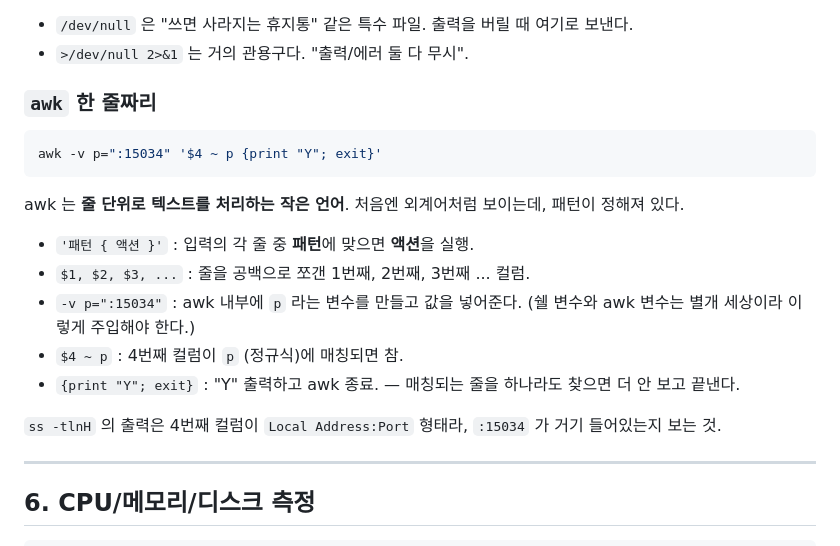
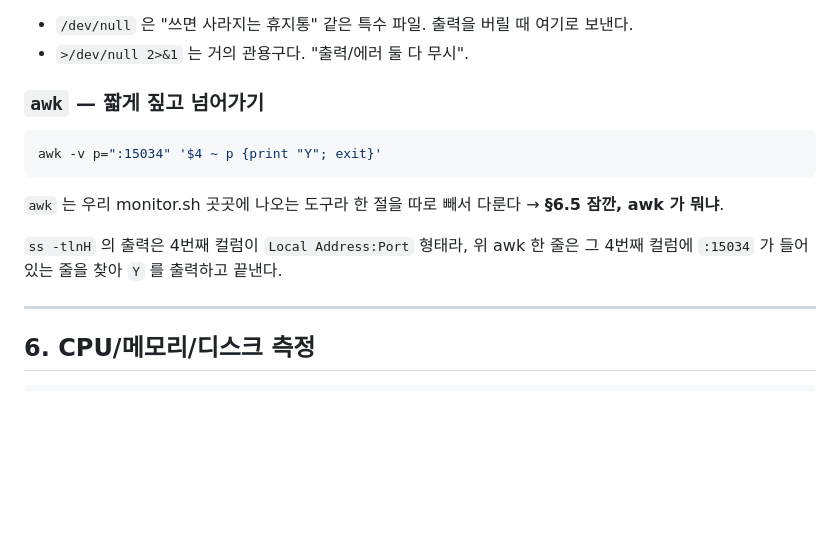
Before and after one commit to JungSaeYoung/codyssey_B1-1, a Markdown page: 스크립트_설명.md, the part around one of its changes. Rendered like a GitHub page; blank space fills up the shorter version.

Commit message:
docs: 스크립트 설명 수정

````diff
--- a/스크립트_설명.md
+++ b/스크립트_설명.md
@@ -178,21 +178,15 @@ fi
 - `/dev/null` 은 "쓰면 사라지는 휴지통" 같은 특수 파일. 출력을 버릴 때 여기로 보낸다.
 - `>/dev/null 2>&1` 는 거의 관용구다. "출력/에러 둘 다 무시".
 
-### `awk` 한 줄짜리
+### `awk` — 짧게 짚고 넘어가기
 
 ```bash
 awk -v p=":15034" '$4 ~ p {print "Y"; exit}'
 ```
 
-awk 는 **줄 단위로 텍스트를 처리하는 작은 언어**. 처음엔 외계어처럼 보이는데, 패턴이 정해져 있다.
+`awk` 는 우리 monitor.sh 곳곳에 나오는 도구라 한 절을 따로 빼서 다룬다 → **§6.5 잠깐, awk 가 뭐냐**.
 
-- `'패턴 { 액션 }'` : 입력의 각 줄 중 **패턴**에 맞으면 **액션**을 실행.
-- `$1, $2, $3, ...` : 줄을 공백으로 쪼갠 1번째, 2번째, 3번째 ... 컬럼.
-- `-v p=":15034"` : awk 내부에 `p` 라는 변수를 만들고 값을 넣어준다. (쉘 변수와 awk 변수는 별개 세상이라 이렇게 주입해야 한다.)
-- `$4 ~ p` : 4번째 컬럼이 `p` (정규식)에 매칭되면 참.
-- `{print "Y"; exit}` : "Y" 출력하고 awk 종료. — 매칭되는 줄을 하나라도 찾으면 더 안 보고 끝낸다.
-
-`ss -tlnH` 의 출력은 4번째 컬럼이 `Local Address:Port` 형태라, `:15034` 가 거기 들어있는지 보는 것.
+`ss -tlnH` 의 출력은 4번째 컬럼이 `Local Address:Port` 형태라, 위 awk 한 줄은 그 4번째 컬럼에 `:15034` 가 들어 있는 줄을 찾아 `Y` 를 출력하고 끝낸다.
 
 ---
 
````
Also changed, not shown: other parts of 스크립트_설명.md (+155 -0 lines).
